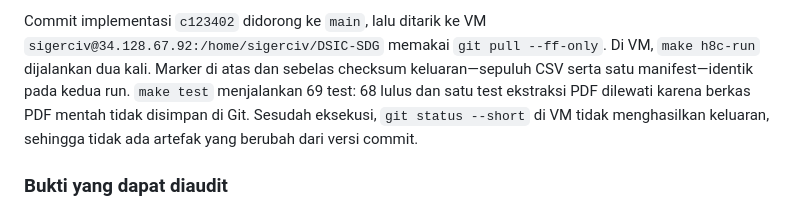
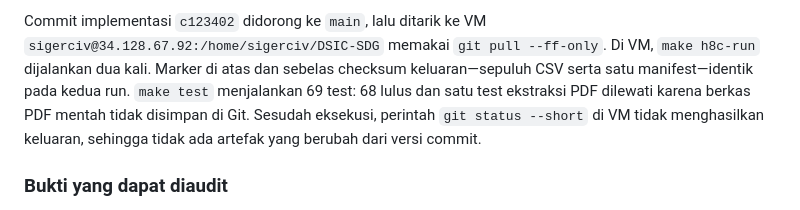
Before and after one commit to Data-Systems-and-Intelligent-Computing/DSIC-SDG, a Markdown page: papers/teknis-lab/Readme.md, the part around the change. GitHub-like rendering.

Commit message:
Polish H8C audit record

```diff
--- a/papers/teknis-lab/Readme.md
+++ b/papers/teknis-lab/Readme.md
@@ -965,9 +965,9 @@ Commit implementasi `c123402` didorong ke `main`, lalu ditarik ke VM
 `sigerciv@34.128.67.92:/home/sigerciv/DSIC-SDG` memakai `git pull --ff-only`. Di VM,
 `make h8c-run` dijalankan dua kali. Marker di atas dan sebelas checksum keluaran—sepuluh CSV serta
 satu manifest—identik pada kedua run. `make test` menjalankan 69 test: 68 lulus dan satu test
-ekstraksi PDF dilewati karena berkas PDF mentah tidak disimpan di Git. Sesudah eksekusi, `git
-status --short` di VM tidak menghasilkan keluaran, sehingga tidak ada artefak yang berubah dari
-versi commit.
+ekstraksi PDF dilewati karena berkas PDF mentah tidak disimpan di Git. Sesudah eksekusi, perintah
+`git status --short` di VM tidak menghasilkan keluaran, sehingga tidak ada artefak yang berubah
+dari versi commit.
 
 ### Bukti yang dapat diaudit
 
```
